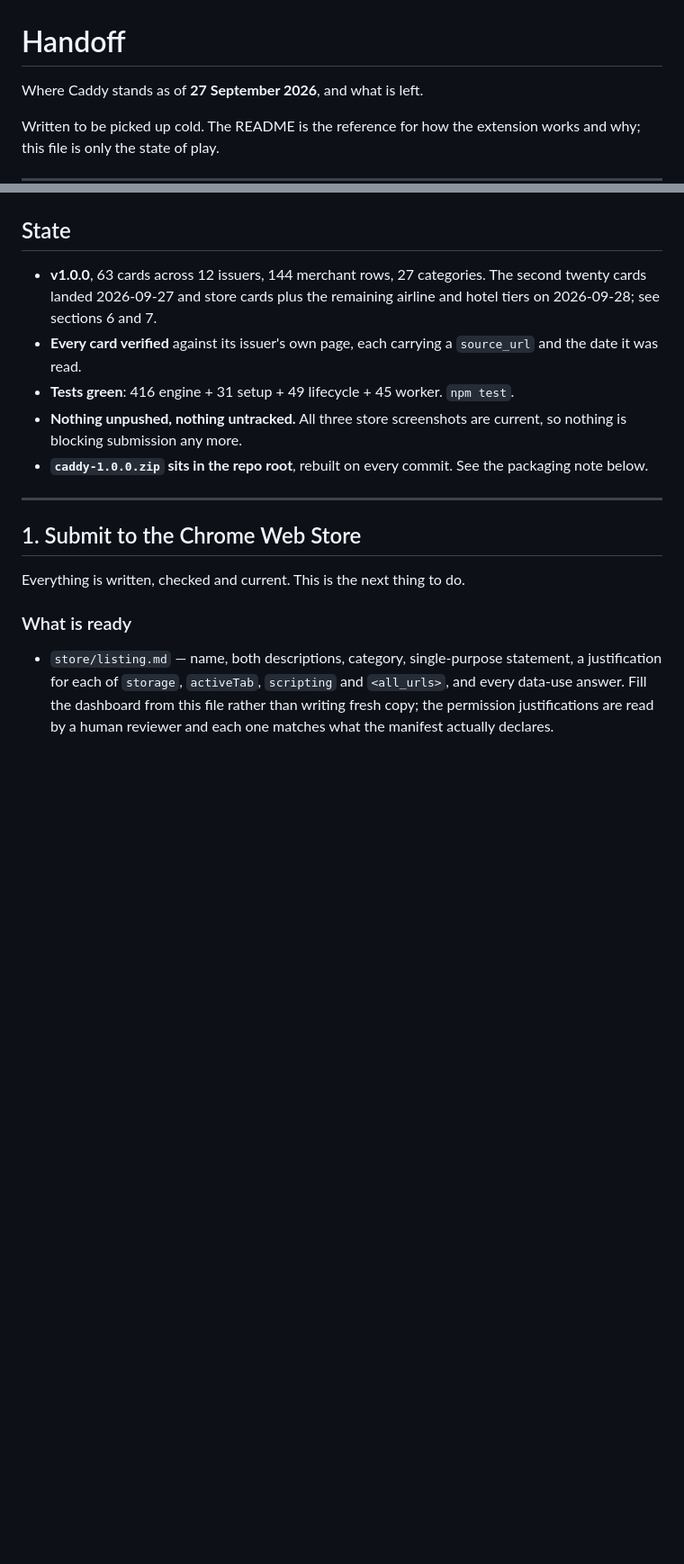
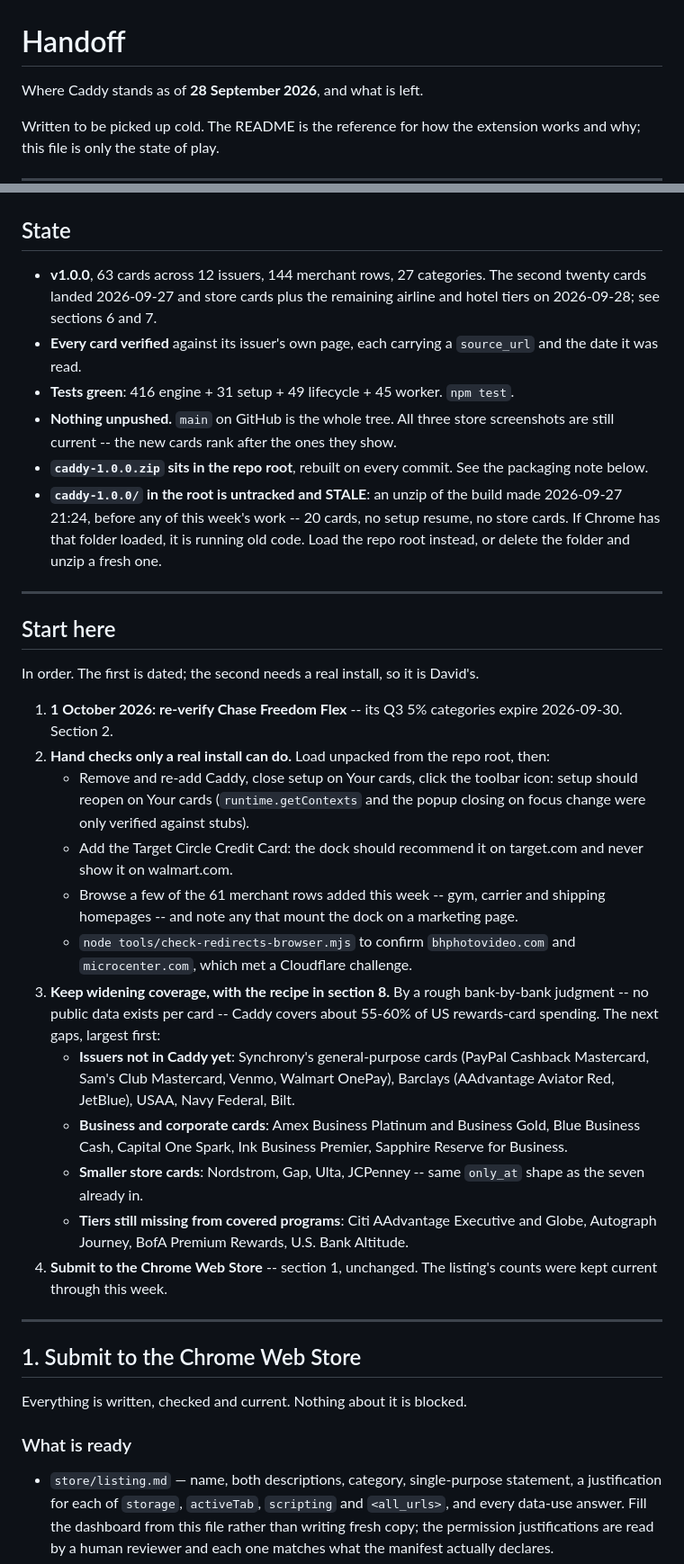
Before and after one commit to davidx7217/caddy, a Markdown page: HANDOFF.md, 2 parts joined by grey strips. Shown at 90% size. Rendered like a GitHub page; blank space fills up the shorter version.

Commit message:
Give the handoff a start-here list and the recipe for adding cards
The file had grown by history -- a section per batch of work -- so a session
picking it up cold had to read all of it to find what to do next. It now opens
with the next steps in order: the dated Freedom Flex re-verification, the checks
only a real install can make, the next coverage gaps, then store submission.
Section 8 writes down how this week's 43 cards were verified and added, so the
next batch follows the same steps.

It also corrects a stale claim: caddy-1.0.0/ in the root is untracked and holds
a build from before this week's data, so a browser that loaded it is testing
old code.

Co-Authored-By: Claude Opus 5.5 <noreply@anthropic.com>

```diff
--- a/HANDOFF.md
+++ b/HANDOFF.md
@@ -1,6 +1,6 @@
 # Handoff
 
-Where Caddy stands as of **27 September 2026**, and what is left.
+Where Caddy stands as of **28 September 2026**, and what is left.
 
 Written to be picked up cold. The README is the reference for how the extension
 works and why; this file is only the state of play.
@@ -15,16 +15,55 @@ works and why; this file is only the state of play.
 - **Every card verified** against its issuer's own page, each carrying a
   `source_url` and the date it was read.
 - **Tests green**: 416 engine + 31 setup + 49 lifecycle + 45 worker. `npm test`.
-- **Nothing unpushed, nothing untracked.** All three store screenshots are
-  current, so nothing is blocking submission any more.
+- **Nothing unpushed.** `main` on GitHub is the whole tree. All three store
+  screenshots are still current -- the new cards rank after the ones they show.
 - **`caddy-1.0.0.zip` sits in the repo root**, rebuilt on every commit. See the
   packaging note below.
+- **`caddy-1.0.0/` in the root is untracked and STALE**: an unzip of the build
+  made 2026-09-27 21:24, before any of this week's work -- 20 cards, no setup
+  resume, no store cards. If Chrome has that folder loaded, it is running old
+  code. Load the repo root instead, or delete the folder and unzip a fresh one.
+
+---
+
+## Start here
+
+In order. The first is dated; the second needs a real install, so it is David's.
+
+1. **1 October 2026: re-verify Chase Freedom Flex** -- its Q3 5% categories expire
+   2026-09-30. Section 2.
+2. **Hand checks only a real install can do.** Load unpacked from the repo root,
+   then:
+   - Remove and re-add Caddy, close setup on Your cards, click the toolbar icon:
+     setup should reopen on Your cards (`runtime.getContexts` and the popup
+     closing on focus change were only verified against stubs).
+   - Add the Target Circle Credit Card: the dock should recommend it on
+     target.com and never show it on walmart.com.
+   - Browse a few of the 61 merchant rows added this week -- gym, carrier and
+     shipping homepages -- and note any that mount the dock on a marketing page.
+   - `node tools/check-redirects-browser.mjs` to confirm `bhphotovideo.com` and
+     `microcenter.com`, which met a Cloudflare challenge.
+3. **Keep widening coverage, with the recipe in section 8.** By a rough
+   bank-by-bank judgment -- no public data exists per card -- Caddy covers about
+   55-60% of US rewards-card spending. The next gaps, largest first:
+   - **Issuers not in Caddy yet**: Synchrony's general-purpose cards (PayPal
+     Cashback Mastercard, Sam's Club Mastercard, Venmo, Walmart OnePay), Barclays
+     (AAdvantage Aviator Red, JetBlue), USAA, Navy Federal, Bilt.
+   - **Business and corporate cards**: Amex Business Platinum and Business Gold,
+     Blue Business Cash, Capital One Spark, Ink Business Premier, Sapphire Reserve
+     for Business.
+   - **Smaller store cards**: Nordstrom, Gap, Ulta, JCPenney -- same `only_at`
+     shape as the seven already in.
+   - **Tiers still missing from covered programs**: Citi AAdvantage Executive and
+     Globe, Autograph Journey, BofA Premium Rewards, U.S. Bank Altitude.
+4. **Submit to the Chrome Web Store** -- section 1, unchanged. The listing's
+   counts were kept current through this week.
 
 ---
 
 ## 1. Submit to the Chrome Web Store
 
-Everything is written, checked and current. This is the next thing to do.
+Everything is written, checked and current. Nothing about it is blocked.
 
 ### What is ready
 
```
Also changed, not shown: other parts of HANDOFF.md (+31 -0 lines).
